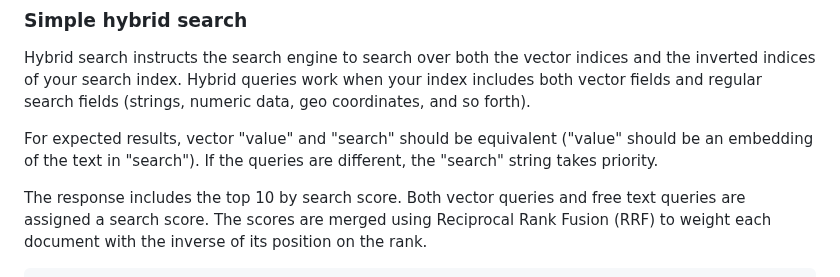
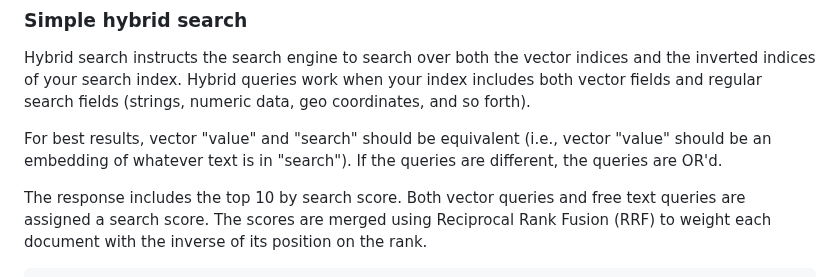
Before and after one commit to Azure/azure-search-vector-samples, a Markdown page: docs/vector-search-quickstart.md, the part around the change. GitHub-like rendering.

Commit message:
Hybrid query correction

```diff
--- a/docs/vector-search-quickstart.md
+++ b/docs/vector-search-quickstart.md
@@ -270,7 +270,7 @@ api-key: {{admin-api-key}}
 
 Hybrid search instructs the search engine to search over both the vector indices and the inverted indices of your search index. Hybrid queries work when your index includes both vector fields and regular search fields (strings, numeric data, geo coordinates, and so forth).
 
-For expected results, vector "value" and "search" should be equivalent ("value" should be an embedding of the text in "search"). If the queries are different, the "search" string takes priority.
+For best results, vector "value" and "search" should be equivalent (i.e., vector "value" should be an embedding of whatever text is in "search"). If the queries are different, the queries are OR'd.
 
 The response includes the top 10 by search score. Both vector queries and free text queries are assigned a search score. The scores are merged using Reciprocal Rank Fusion (RRF) to weight each document with the inverse of its position on the rank.
 
```
